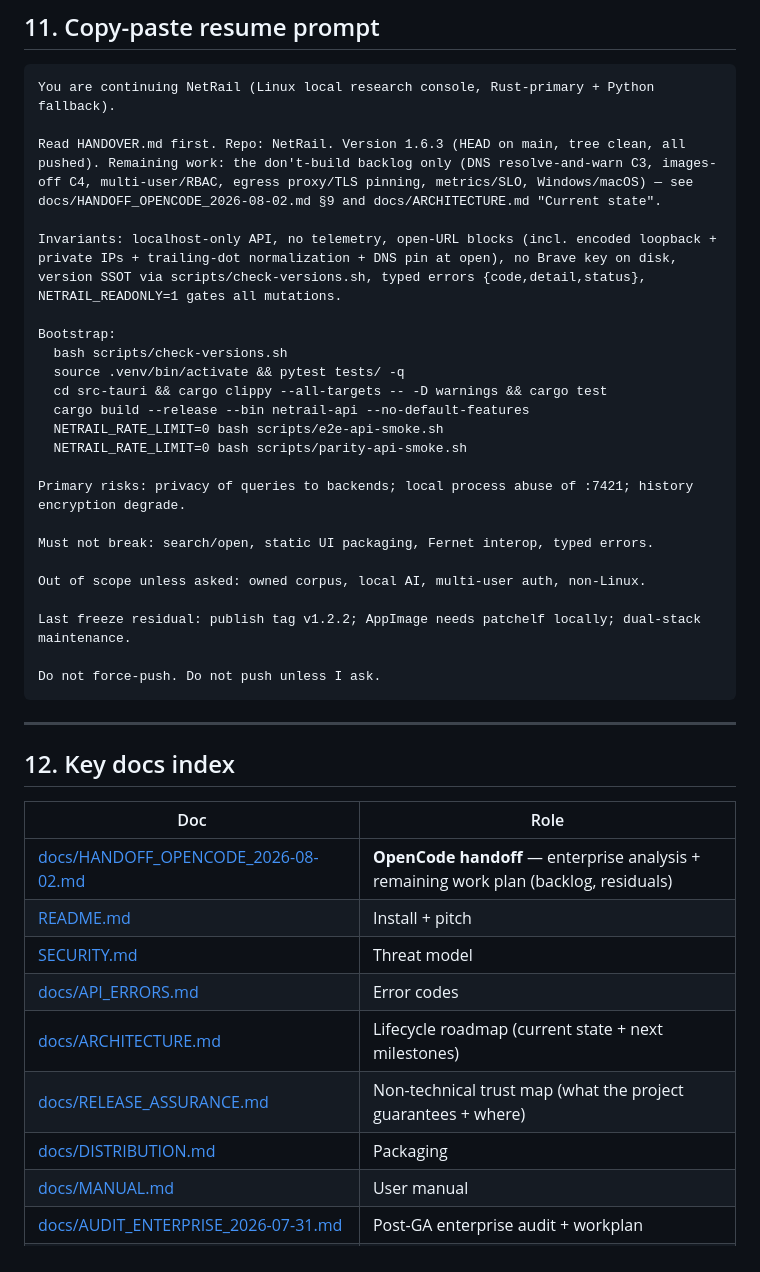
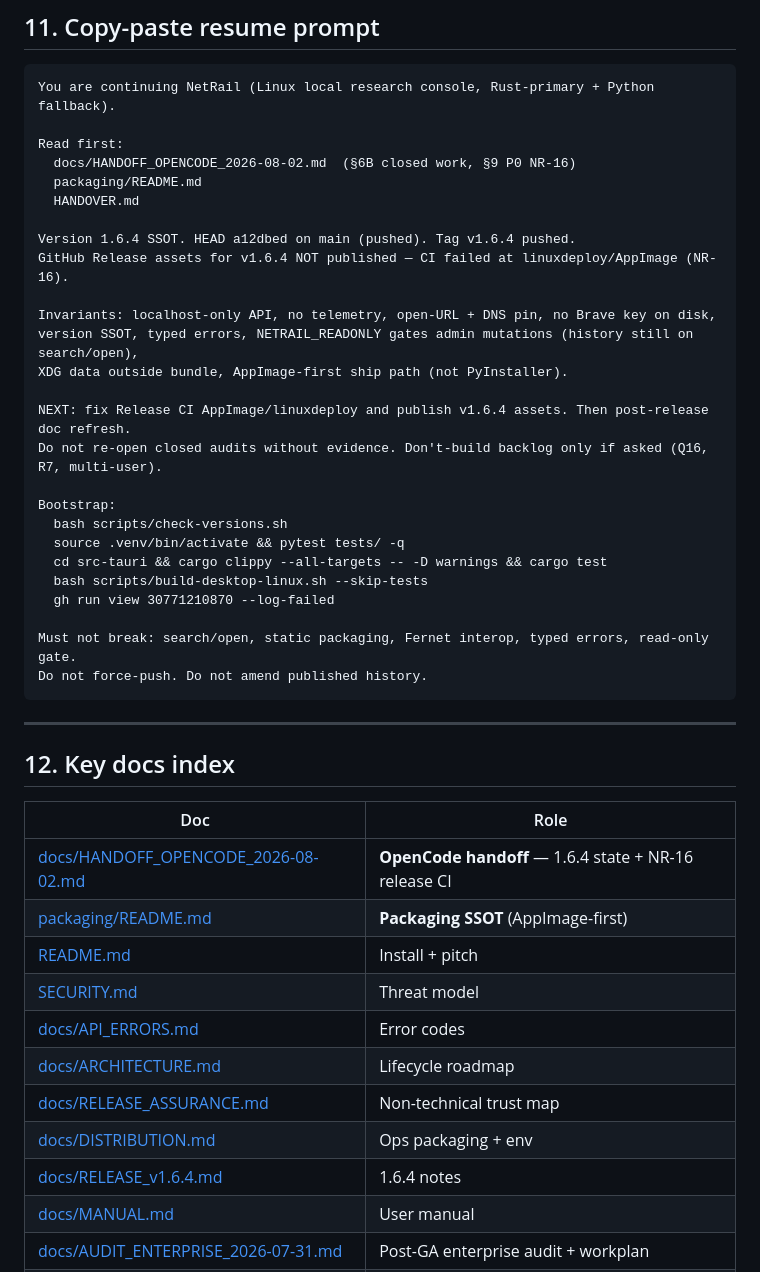
Before and after one commit to kayab999/NetRail, a Markdown page: HANDOVER.md, the part around one of its changes. Drawn GitHub-style.

````diff
--- a/HANDOVER.md
+++ b/HANDOVER.md
@@ -226,27 +226,30 @@ Non-happy-path covered: empty query, bad mode/settings, open localhost/private/e
 ```
 You are continuing NetRail (Linux local research console, Rust-primary + Python fallback).
 
-Read HANDOVER.md first. Repo: NetRail. Version 1.6.3 (HEAD on main, tree clean, all pushed). Remaining work: the don't-build backlog only (DNS resolve-and-warn C3, images-off C4, multi-user/RBAC, egress proxy/TLS pinning, metrics/SLO, Windows/macOS) — see docs/HANDOFF_OPENCODE_2026-08-02.md §9 and docs/ARCHITECTURE.md "Current state".
+Read first:
+  docs/HANDOFF_OPENCODE_2026-08-02.md  (§6B closed work, §9 P0 NR-16)
+  packaging/README.md
+  HANDOVER.md
 
-Invariants: localhost-only API, no telemetry, open-URL blocks (incl. encoded loopback + private IPs + trailing-dot normalization + DNS pin at open), no Brave key on disk, version SSOT via scripts/check-versions.sh, typed errors {code,detail,status}, NETRAIL_READONLY=1 gates all mutations.
+Version 1.6.4 SSOT. HEAD a12dbed on main (pushed). Tag v1.6.4 pushed.
+GitHub Release assets for v1.6.4 NOT published — CI failed at linuxdeploy/AppImage (NR-16).
+
+Invariants: localhost-only API, no telemetry, open-URL + DNS pin, no Brave key on disk,
+version SSOT, typed errors, NETRAIL_READONLY gates admin mutations (history still on search/open),
+XDG data outside bundle, AppImage-first ship path (not PyInstaller).
+
+NEXT: fix Release CI AppImage/linuxdeploy and publish v1.6.4 assets. Then post-release doc refresh.
+Do not re-open closed audits without evidence. Don't-build backlog only if asked (Q16, R7, multi-user).
 
 Bootstrap:
   bash scripts/check-versions.sh
   source .venv/bin/activate && pytest tests/ -q
   cd src-tauri && cargo clippy --all-targets -- -D warnings && cargo test
-  cargo build --release --bin netrail-api --no-default-features
-  NETRAIL_RATE_LIMIT=0 bash scripts/e2e-api-smoke.sh
-  NETRAIL_RATE_LIMIT=0 bash scripts/parity-api-smoke.sh
+  bash scripts/build-desktop-linux.sh --skip-tests
+  gh run view 30771210870 --log-failed
 
-Primary risks: privacy of queries to backends; local process abuse of :7421; history encryption degrade.
-
-Must not break: search/open, static UI packaging, Fernet interop, typed errors.
-
-Out of scope unless asked: owned corpus, local AI, multi-user auth, non-Linux.
-
-Last freeze residual: publish tag v1.2.2; AppImage needs patchelf locally; dual-stack maintenance.
-
-Do not force-push. Do not push unless I ask.
+Must not break: search/open, static packaging, Fernet interop, typed errors, read-only gate.
+Do not force-push. Do not amend published history.
 ```
 
 ---
@@ -255,13 +258,15 @@ Do not force-push. Do not push unless I ask.
 
 | Doc | Role |
 |-----|------|
-| [docs/HANDOFF_OPENCODE_2026-08-02.md](docs/HANDOFF_OPENCODE_2026-08-02.md) | **OpenCode handoff** — enterprise analysis + remaining work plan (backlog, residuals) |
+| [docs/HANDOFF_OPENCODE_2026-08-02.md](docs/HANDOFF_OPENCODE_2026-08-02.md) | **OpenCode handoff** — 1.6.4 state + NR-16 release CI |
+| [packaging/README.md](packaging/README.md) | **Packaging SSOT** (AppImage-first) |
 | [README.md](README.md) | Install + pitch |
 | [SECURITY.md](SECURITY.md) | Threat model |
 | [docs/API_ERRORS.md](docs/API_ERRORS.md) | Error codes |
-| [docs/ARCHITECTURE.md](docs/ARCHITECTURE.md) | Lifecycle roadmap (current state + next milestones) |
-| [docs/RELEASE_ASSURANCE.md](docs/RELEASE_ASSURANCE.md) | Non-technical trust map (what the project guarantees + where) |
-| [docs/DISTRIBUTION.md](docs/DISTRIBUTION.md) | Packaging |
+| [docs/ARCHITECTURE.md](docs/ARCHITECTURE.md) | Lifecycle roadmap |
+| [docs/RELEASE_ASSURANCE.md](docs/RELEASE_ASSURANCE.md) | Non-technical trust map |
+| [docs/DISTRIBUTION.md](docs/DISTRIBUTION.md) | Ops packaging + env |
+| [docs/RELEASE_v1.6.4.md](docs/RELEASE_v1.6.4.md) | 1.6.4 notes |
 | [docs/MANUAL.md](docs/MANUAL.md) | User manual |
 | [docs/AUDIT_ENTERPRISE_2026-07-31.md](docs/AUDIT_ENTERPRISE_2026-07-31.md) | Post-GA enterprise audit + workplan |
 | [docs/AUDIT_ARCH_2026-08-01.md](docs/AUDIT_ARCH_2026-08-01.md) | Architecture-level audit (code-as-built, both stacks, enterprise readiness) |
````
Also changed, not shown: other parts of HANDOVER.md (+2 -2 lines), docs/HANDOFF_OPENCODE_2026-08-02.md (+147 -115 lines).
